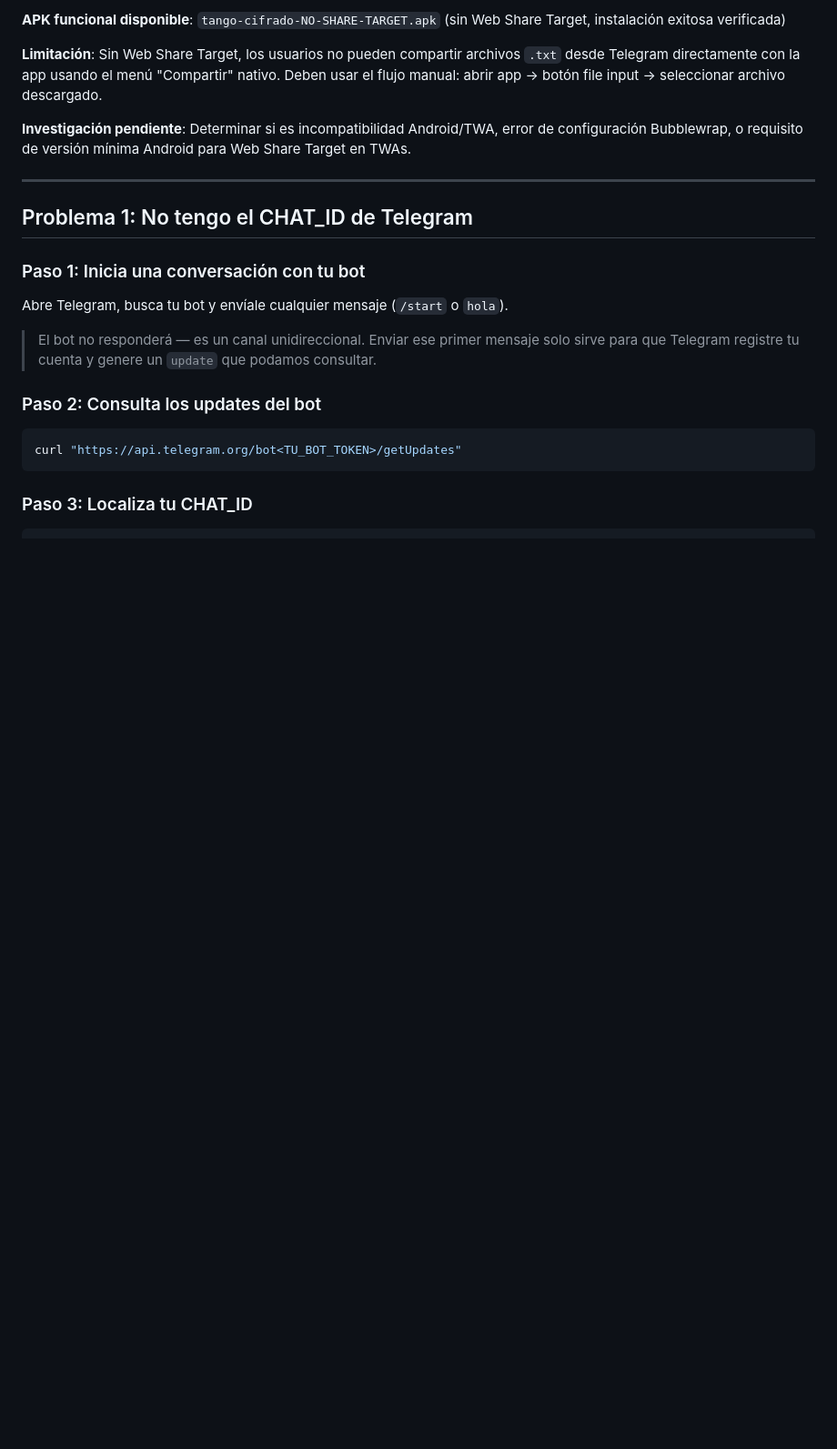
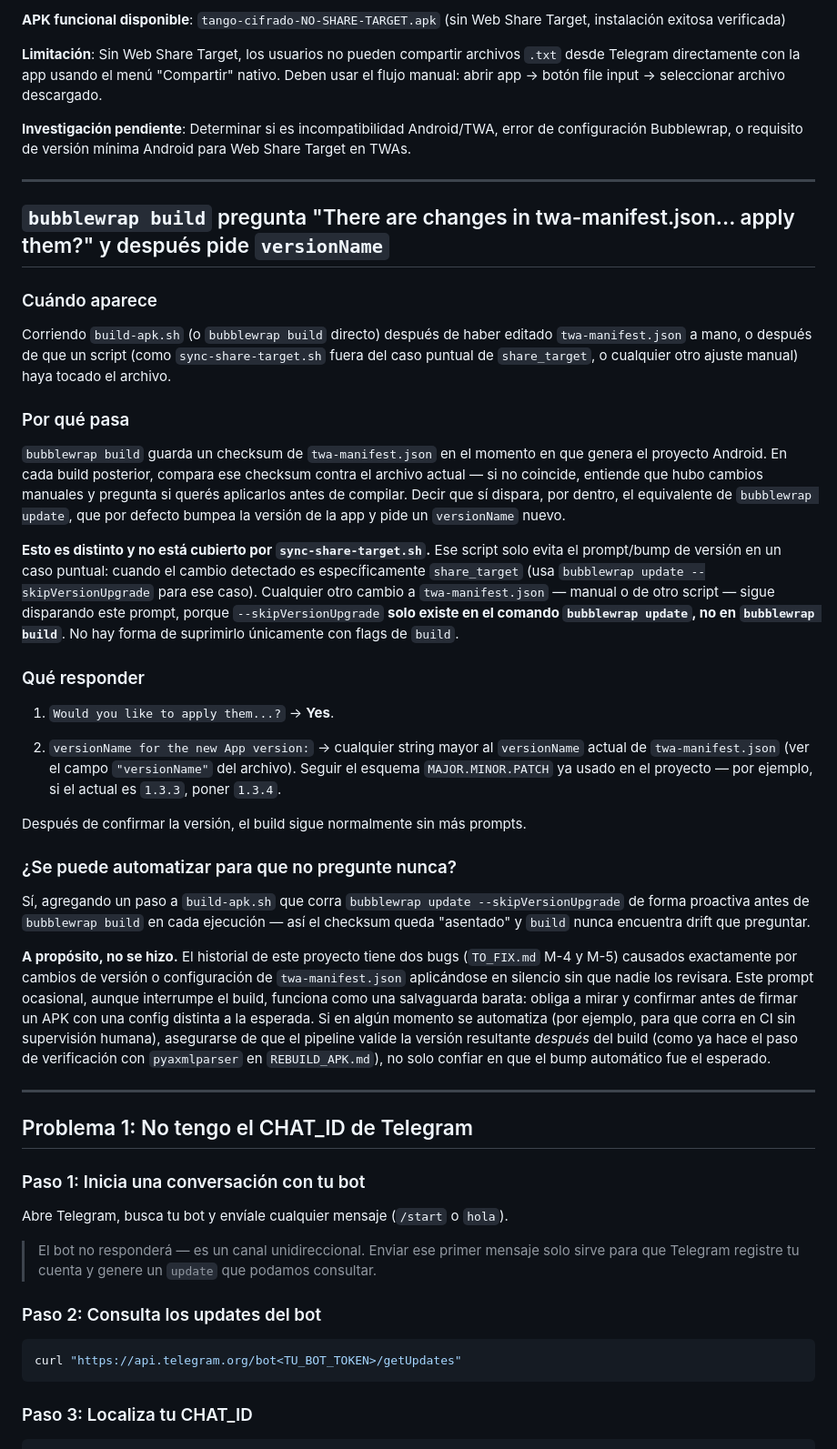
Before and after one commit to misbusquedaspersonales-cyber/tango_cipher_bot_public, a Markdown page: TROUBLESHOOTING.md, the part around the change. Shown at 91% size. Drawn GitHub-style; blank space fills up the shorter version.

Commit message:
docs: add comprehensive bubblewrap build prompts troubleshooting section
Added detailed explanation for bubblewrap build interactive prompts:

TROUBLESHOOTING.md:
- New section: bubblewrap build twa-manifest.json changes and versionName prompts
- Explains checksum mechanism and why prompts appear after manual edits
- Clear guidance on what to respond: Yes + incremental version number
- Technical context: --skipVersionUpgrade only exists in 'update', not 'build'
- Design rationale: prompts kept intentional as safety guard against silent config changes
- References M-4/M-5 bugs caused by unreviewed automatic changes
- Suggests verification steps if automation is ever added for CI

Covers the interactive prompts users encounter during normal APK builds
after making any manual changes to twa-manifest.json configuration.

```diff
--- a/TROUBLESHOOTING.md
+++ b/TROUBLESHOOTING.md
@@ -21,6 +21,34 @@
 **Limitación**: Sin Web Share Target, los usuarios no pueden compartir archivos `.txt` desde Telegram directamente con la app usando el menú "Compartir" nativo. Deben usar el flujo manual: abrir app → botón file input → seleccionar archivo descargado.
 
 **Investigación pendiente**: Determinar si es incompatibilidad Android/TWA, error de configuración Bubblewrap, o requisito de versión mínima Android para Web Share Target en TWAs.
+
+---
+
+## `bubblewrap build` pregunta "There are changes in twa-manifest.json... apply them?" y después pide `versionName`
+
+### Cuándo aparece
+
+Corriendo `build-apk.sh` (o `bubblewrap build` directo) después de haber editado `twa-manifest.json` a mano, o después de que un script (como `sync-share-target.sh` fuera del caso puntual de `share_target`, o cualquier otro ajuste manual) haya tocado el archivo.
+
+### Por qué pasa
+
+`bubblewrap build` guarda un checksum de `twa-manifest.json` en el momento en que genera el proyecto Android. En cada build posterior, compara ese checksum contra el archivo actual — si no coincide, entiende que hubo cambios manuales y pregunta si querés aplicarlos antes de compilar. Decir que sí dispara, por dentro, el equivalente de `bubblewrap update`, que por defecto bumpea la versión de la app y pide un `versionName` nuevo.
+
+**Esto es distinto y no está cubierto por `sync-share-target.sh`.** Ese script solo evita el prompt/bump de versión en un caso puntual: cuando el cambio detectado es específicamente `share_target` (usa `bubblewrap update --skipVersionUpgrade` para ese caso). Cualquier otro cambio a `twa-manifest.json` — manual o de otro script — sigue disparando este prompt, porque `--skipVersionUpgrade` **solo existe en el comando `bubblewrap update`, no en `bubblewrap build`**. No hay forma de suprimirlo únicamente con flags de `build`.
+
+### Qué responder
+
+1. `Would you like to apply them...?` → **Yes**.
+
+2. `versionName for the new App version:` → cualquier string mayor al `versionName` actual de `twa-manifest.json` (ver el campo `"versionName"` del archivo). Seguir el esquema `MAJOR.MINOR.PATCH` ya usado en el proyecto — por ejemplo, si el actual es `1.3.3`, poner `1.3.4`.
+
+Después de confirmar la versión, el build sigue normalmente sin más prompts.
+
+### ¿Se puede automatizar para que no pregunte nunca?
+
+Sí, agregando un paso a `build-apk.sh` que corra `bubblewrap update --skipVersionUpgrade` de forma proactiva antes de `bubblewrap build` en cada ejecución — así el checksum queda "asentado" y `build` nunca encuentra drift que preguntar.
+
+**A propósito, no se hizo.** El historial de este proyecto tiene dos bugs (`TO_FIX.md` M-4 y M-5) causados exactamente por cambios de versión o configuración de `twa-manifest.json` aplicándose en silencio sin que nadie los revisara. Este prompt ocasional, aunque interrumpe el build, funciona como una salvaguarda barata: obliga a mirar y confirmar antes de firmar un APK con una config distinta a la esperada. Si en algún momento se automatiza (por ejemplo, para que corra en CI sin supervisión humana), asegurarse de que el pipeline valide la versión resultante *después* del build (como ya hace el paso de verificación con `pyaxmlparser` en `REBUILD_APK.md`), no solo confiar en que el bump automático fue el esperado.
 
 ---
 
```
